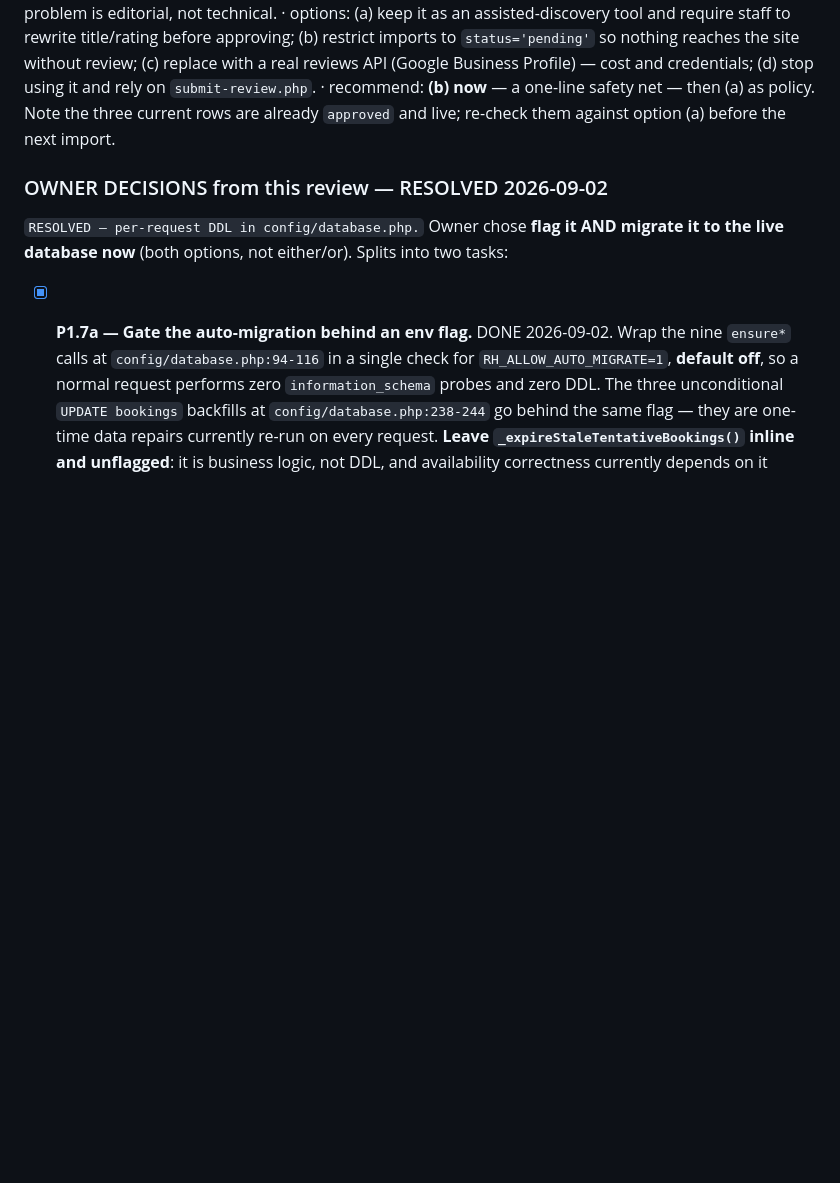
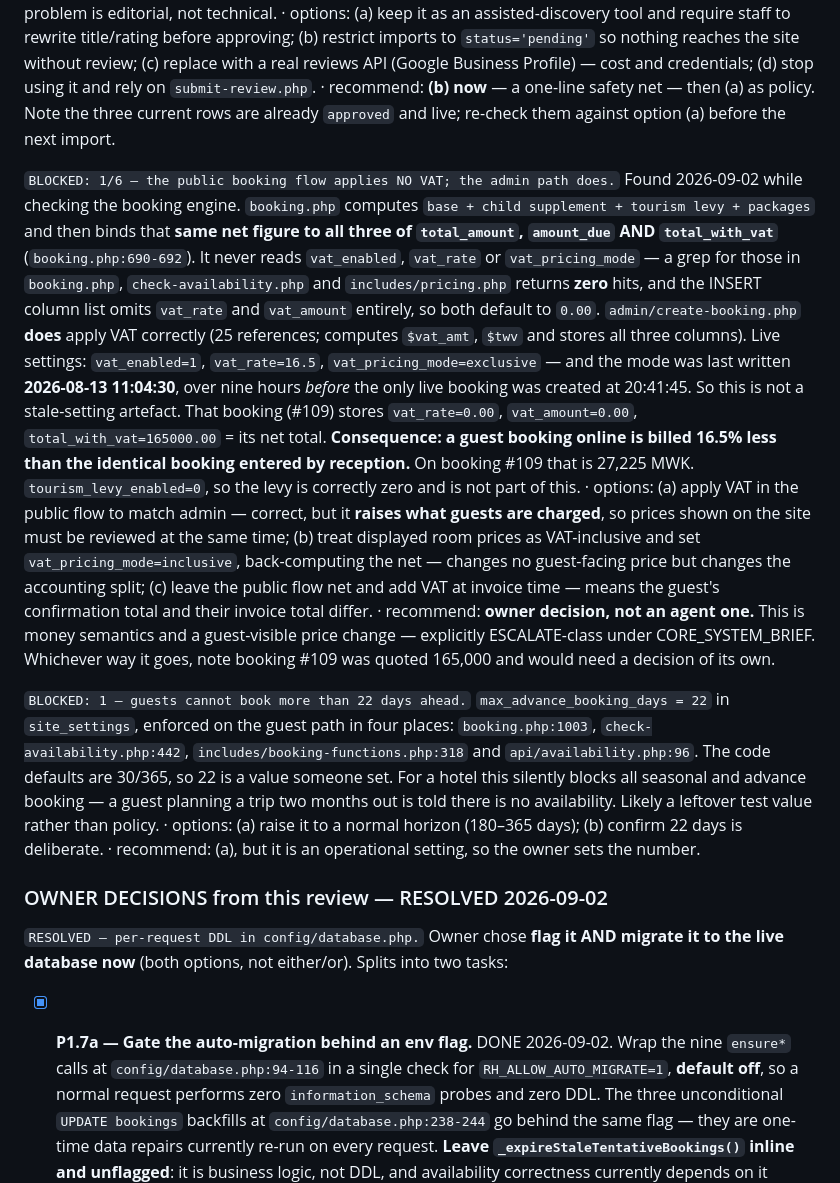
Before and after one commit to papauri/Liwonde_Sun_Hotel_2026, a Markdown page: .claude/BUILD_PLAN.md, the part around the change. Drawn GitHub-style; blank space fills up the shorter version.

Commit message:
Record booking-engine findings: public flow applies no VAT
Read-only check of the booking engine against live. Engine itself is healthy:
availability resolves for all 3 room types, 15 physical units all available,
FOR UPDATE locking present on the mutate paths, and booking #109's money is
internally consistent (total - paid = amount_due within BALANCE_TOLERANCE).
Confirmed the auto-migrate gate is off, so the earlier config/database.php
change did not disturb this path.

Two findings recorded as owner decisions, not fixed:

1. booking.php binds the same net figure to total_amount, amount_due AND
   total_with_vat, and never reads vat_enabled / vat_rate / vat_pricing_mode.
   admin/create-booking.php does apply VAT. Live settings are vat_enabled=1,
   rate 16.5, mode exclusive — set 9 hours before the only live booking was
   made, so not a stale-setting artefact. A guest booking online is billed
   16.5% less than the same booking entered by reception.

2. max_advance_booking_days = 22 blocks any guest booking more than 22 days
   ahead, enforced in four places on the guest path. Code defaults are 30/365,
   so this is a set value.

Both are money/guest-visible-price changes and therefore ESCALATE-class under
CORE_SYSTEM_BRIEF; deliberately left for the owner to decide.

Co-Authored-By: Claude Opus 5 <noreply@anthropic.com>
Claude-Session: https://claude.ai/code/session_018mNCa3HE7xSQxnYtkdeSk2

```diff
--- a/.claude/BUILD_PLAN.md
+++ b/.claude/BUILD_PLAN.md
@@ -448,6 +448,40 @@ suffix. The provenance leak is fixed, but the classification problem is editoria
 · recommend: **(b) now** — a one-line safety net — then (a) as policy. Note the three current rows
   are already `approved` and live; re-check them against option (a) before the next import.
 
+`BLOCKED: 1/6 — the public booking flow applies NO VAT; the admin path does.`
+Found 2026-09-02 while checking the booking engine. `booking.php` computes
+`base + child supplement + tourism levy + packages` and then binds that **same net figure
+to all three of `total_amount`, `amount_due` AND `total_with_vat`** (`booking.php:690-692`).
+It never reads `vat_enabled`, `vat_rate` or `vat_pricing_mode` — a grep for those in
+`booking.php`, `check-availability.php` and `includes/pricing.php` returns **zero** hits, and the
+INSERT column list omits `vat_rate` and `vat_amount` entirely, so both default to `0.00`.
+`admin/create-booking.php` **does** apply VAT correctly (25 references; computes `$vat_amt`,
+`$twv` and stores all three columns).
+Live settings: `vat_enabled=1`, `vat_rate=16.5`, `vat_pricing_mode=exclusive` — and the mode was
+last written **2026-08-13 11:04:30**, over nine hours *before* the only live booking was created
+at 20:41:45. So this is not a stale-setting artefact. That booking (#109) stores
+`vat_rate=0.00`, `vat_amount=0.00`, `total_with_vat=165000.00` = its net total.
+**Consequence: a guest booking online is billed 16.5% less than the identical booking entered by
+reception.** On booking #109 that is 27,225 MWK. `tourism_levy_enabled=0`, so the levy is
+correctly zero and is not part of this.
+· options: (a) apply VAT in the public flow to match admin — correct, but it **raises what guests
+are charged**, so prices shown on the site must be reviewed at the same time; (b) treat displayed
+room prices as VAT-inclusive and set `vat_pricing_mode=inclusive`, back-computing the net —
+changes no guest-facing price but changes the accounting split; (c) leave the public flow net and
+add VAT at invoice time — means the guest's confirmation total and their invoice total differ.
+· recommend: **owner decision, not an agent one.** This is money semantics and a guest-visible
+price change — explicitly ESCALATE-class under CORE_SYSTEM_BRIEF. Whichever way it goes, note
+booking #109 was quoted 165,000 and would need a decision of its own.
+
+`BLOCKED: 1 — guests cannot book more than 22 days ahead.` `max_advance_booking_days = 22` in
+`site_settings`, enforced on the guest path in four places: `booking.php:1003`,
+`check-availability.php:442`, `includes/booking-functions.php:318` and `api/availability.php:96`.
+The code defaults are 30/365, so 22 is a value someone set. For a hotel this silently blocks all
+seasonal and advance booking — a guest planning a trip two months out is told there is no
+availability. Likely a leftover test value rather than policy.
+· options: (a) raise it to a normal horizon (180–365 days); (b) confirm 22 days is deliberate.
+· recommend: (a), but it is an operational setting, so the owner sets the number.
+
 ### OWNER DECISIONS from this review — RESOLVED 2026-09-02
 
 `RESOLVED — per-request DDL in config/database.php.` Owner chose **flag it AND migrate it to
```
